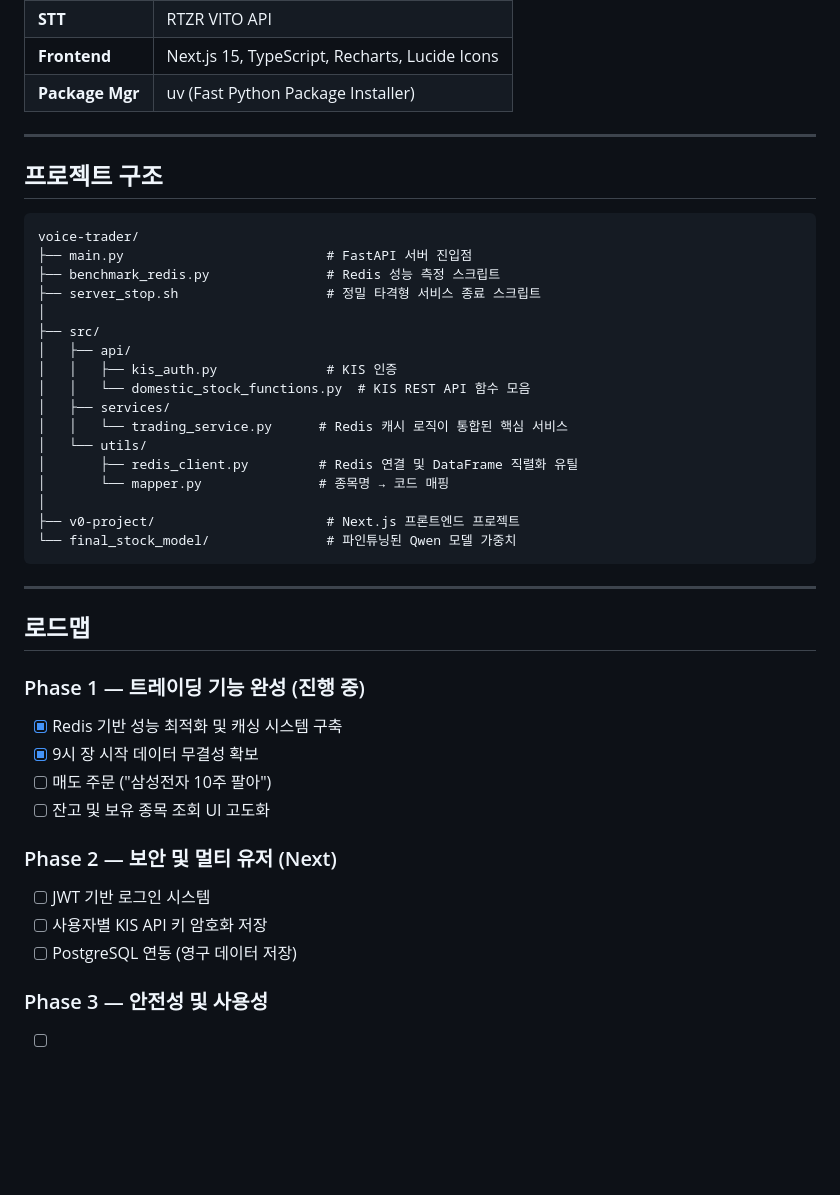
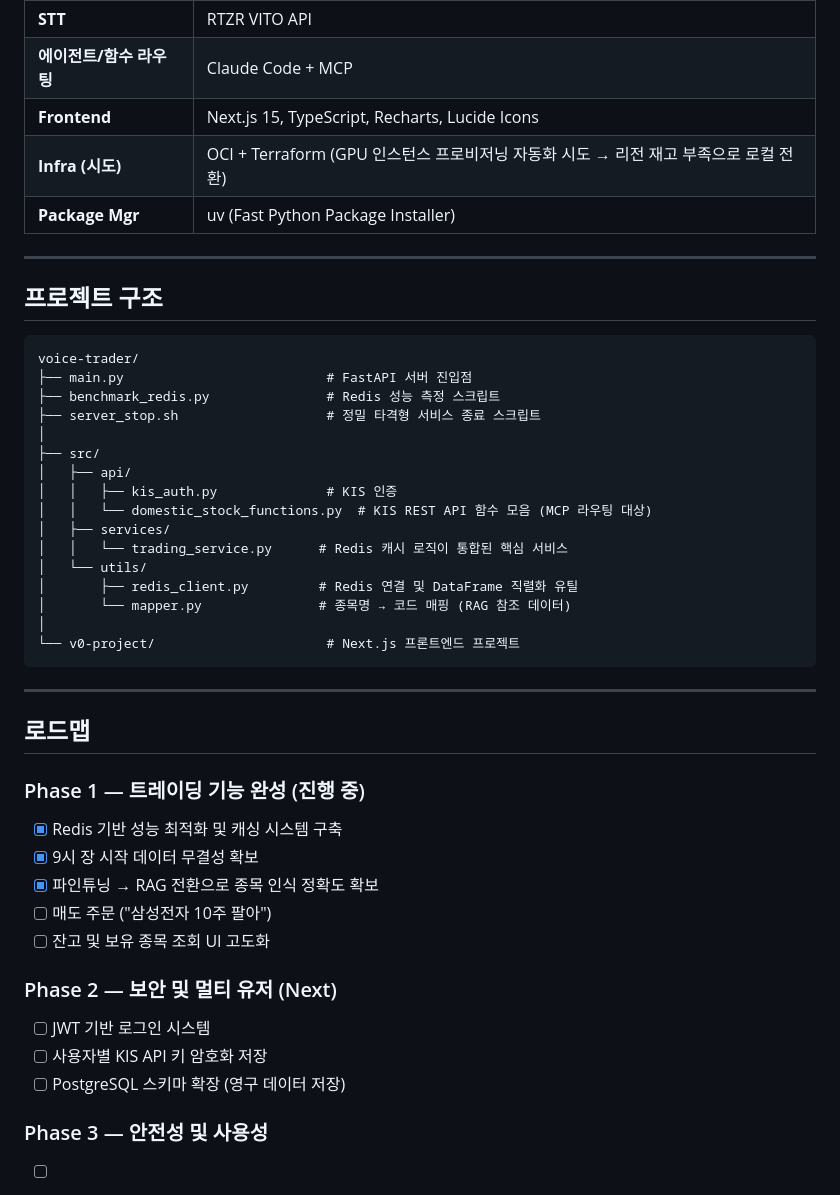
Before and after one commit to caydesun1024/KoreaInvestment-Open-API-Voice-Trader, a Markdown page: README.md, the part around one of its changes. Rendered like a GitHub page; blank space fills up the shorter version.

````diff
--- a/README.md
+++ b/README.md
@@ -102,5 +122,7 @@
 | **STT** | RTZR VITO API |
+| **에이전트/함수 라우팅** | Claude Code + MCP |
 | **Frontend** | Next.js 15, TypeScript, Recharts, Lucide Icons |
+| **Infra (시도)** | OCI + Terraform (GPU 인스턴스 프로비저닝 자동화 시도 → 리전 재고 부족으로 로컬 전환) |
 | **Package Mgr** | uv (Fast Python Package Installer) |
 
 ---
@@ -116,15 +138,14 @@ voice-trader/
 ├── src/
 │   ├── api/
 │   │   ├── kis_auth.py              # KIS 인증
-│   │   └── domestic_stock_functions.py  # KIS REST API 함수 모음
+│   │   └── domestic_stock_functions.py  # KIS REST API 함수 모음 (MCP 라우팅 대상)
 │   ├── services/
 │   │   └── trading_service.py      # Redis 캐시 로직이 통합된 핵심 서비스
 │   └── utils/
 │       ├── redis_client.py         # Redis 연결 및 DataFrame 직렬화 유틸
-│       └── mapper.py               # 종목명 → 코드 매핑
+│       └── mapper.py               # 종목명 → 코드 매핑 (RAG 참조 데이터)
 │
-├── v0-project/                      # Next.js 프론트엔드 프로젝트
-└── final_stock_model/               # 파인튜닝된 Qwen 모델 가중치
+└── v0-project/                      # Next.js 프론트엔드 프로젝트
 ```
 
 ---
@@ -135,6 +156,7 @@ voice-trader/
 
 - [x] Redis 기반 성능 최적화 및 캐싱 시스템 구축
 - [x] 9시 장 시작 데이터 무결성 확보
+- [x] 파인튜닝 → RAG 전환으로 종목 인식 정확도 확보
 - [ ] 매도 주문 ("삼성전자 10주 팔아")
 - [ ] 잔고 및 보유 종목 조회 UI 고도화
 
@@ -142,7 +164,7 @@ voice-trader/
 
 - [ ] JWT 기반 로그인 시스템
 - [ ] 사용자별 KIS API 키 암호화 저장
-- [ ] PostgreSQL 연동 (영구 데이터 저장)
+- [ ] PostgreSQL 스키마 확장 (영구 데이터 저장)
 
 ### Phase 3 — 안전성 및 사용성
 
````
Also changed, not shown: other parts of README.md (+43 -23 lines).
